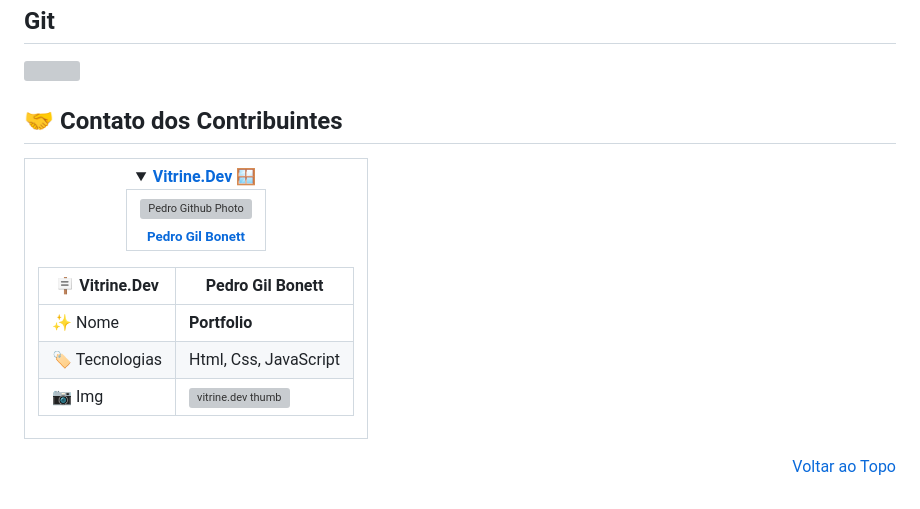
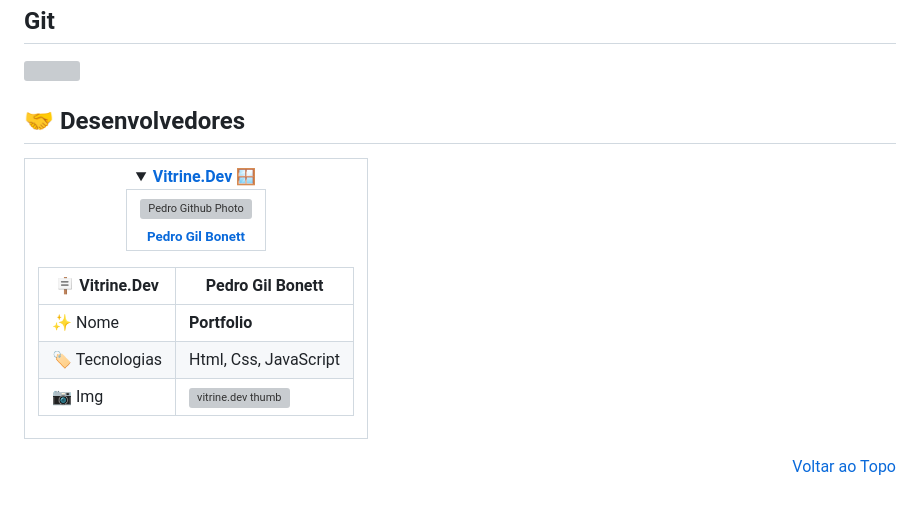
Before and after one commit to gilbonett/PortfolioPedro, a Markdown page: README.md, the part around one of its changes. Rendered like a GitHub page; folded sections open; grey boxes are pictures that could not be loaded.

```diff
--- a/README.md
+++ b/README.md
@@ -86,7 +84,7 @@ https://github.com/gilbonett/PortfolioPedro.git
 <a href="https://git-scm.com/" target="_blank"><img src="https://upload.wikimedia.org/wikipedia/commons/thumb/3/3f/Git_icon.svg/97px-Git_icon.svg.png?20220905010122" height="60" width="60" target="_blank"></a>
 
 
-## 🤝 Contato dos Contribuintes
+## 🤝 Desenvolvedores
 
 <table border="2">
   <tr>
```
Also changed, not shown: other parts of README.md (+3 -5 lines).
